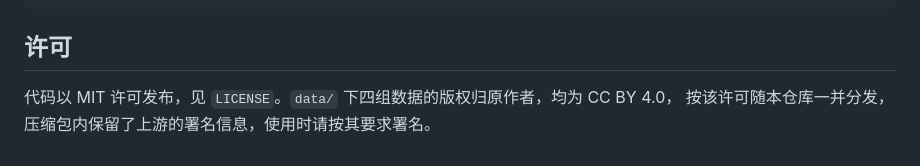
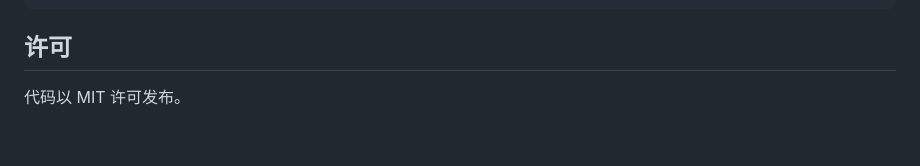
Before and after one commit to stars-spark/asw-spc-rice-counting, a Markdown page: README.md, the part around one of its changes. Drawn GitHub-style.

Commit message:
Simplify licensing section in README.md
Removed redundant information about data copyright and usage.

```diff
--- a/README.md
+++ b/README.md
@@ -149,5 +149,4 @@ cd report && xelatex tpl_cjournal && bibtex tpl_cjournal && xelatex tpl_cjournal
 
 ## 许可
 
-代码以 MIT 许可发布，见 `LICENSE`。`data/` 下四组数据的版权归原作者，均为 CC BY 4.0，
-按该许可随本仓库一并分发，压缩包内保留了上游的署名信息，使用时请按其要求署名。
+代码以 MIT 许可发布。
```
Also changed, not shown: other parts of README.md (+1 -1 lines).
